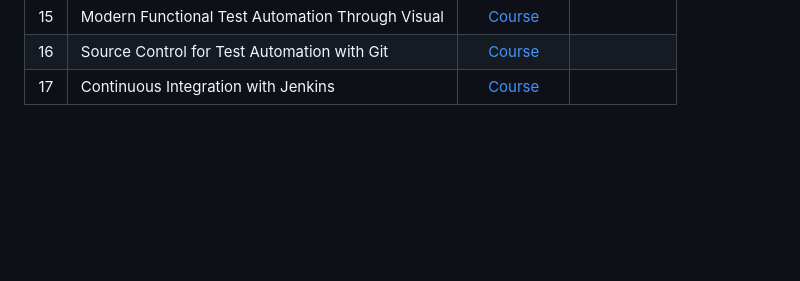
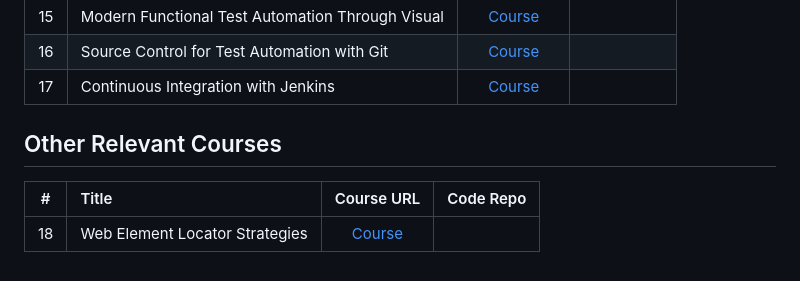
Before and after one commit to lar-mo/tau-samples, a Markdown page: README.md, the part around one of its changes. GitHub-like rendering; blank space fills up the shorter version.

Commit message:
adding Web Element Locator Strategies

```diff
--- a/README.md
+++ b/README.md
@@ -23,6 +23,12 @@ Web UI JavaScript Path: https://testautomationu.applitools.com/learningpaths.htm
 15 | Modern Functional Test Automation Through Visual | [Course][15a] |
 16 | Source Control for Test Automation with Git | [Course][16a] |
 17 | Continuous Integration with Jenkins | [Course][17a] |
+
+## Other Relevant Courses
+
+\# | Title | Course URL | Code Repo
+:---:|:---|:---:|:---:
+18 | Web Element Locator Strategies | [Course][18] |
 
 [1a]: https://testautomationu.applitools.com/javascript-tutorial/index.html
 [1b]: https://github.com/lar-mo/tau-samples/tree/main/intro-to-JS
```
Also changed, not shown: other parts of README.md (+1 -0 lines).
